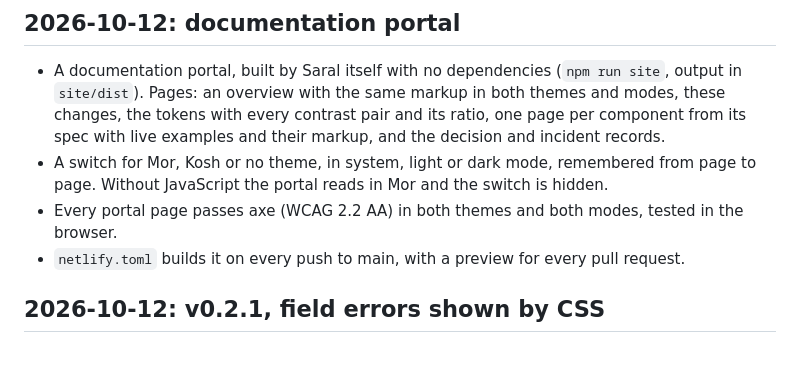
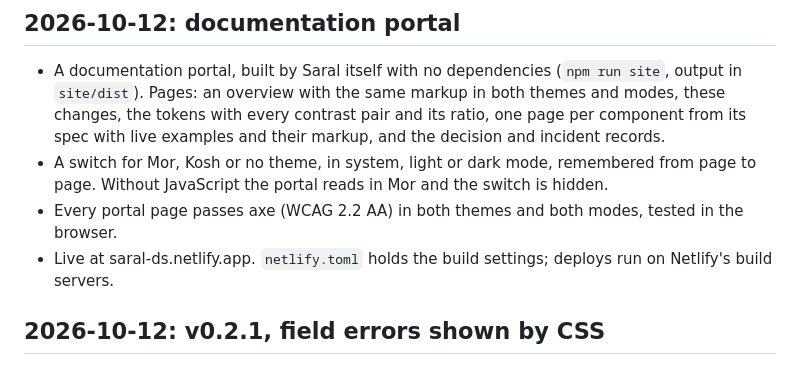
Before and after one commit to AkashShivanand/saral, a Markdown page: CHANGELOG.md, the part around the change. Drawn GitHub-style.

```diff
--- a/CHANGELOG.md
+++ b/CHANGELOG.md
@@ -7,7 +7,7 @@ Project log, dated, newest first. Package release notes will be generated separa
 - A documentation portal, built by Saral itself with no dependencies (`npm run site`, output in `site/dist`). Pages: an overview with the same markup in both themes and modes, these changes, the tokens with every contrast pair and its ratio, one page per component from its spec with live examples and their markup, and the decision and incident records.
 - A switch for Mor, Kosh or no theme, in system, light or dark mode, remembered from page to page. Without JavaScript the portal reads in Mor and the switch is hidden.
 - Every portal page passes axe (WCAG 2.2 AA) in both themes and both modes, tested in the browser.
-- `netlify.toml` builds it on every push to main, with a preview for every pull request.
+- Live at saral-ds.netlify.app. `netlify.toml` holds the build settings; deploys run on Netlify's build servers.
 
 ## 2026-10-12: v0.2.1, field errors shown by CSS
 
```
Also changed, not shown: README.md (+2 -0 lines).
